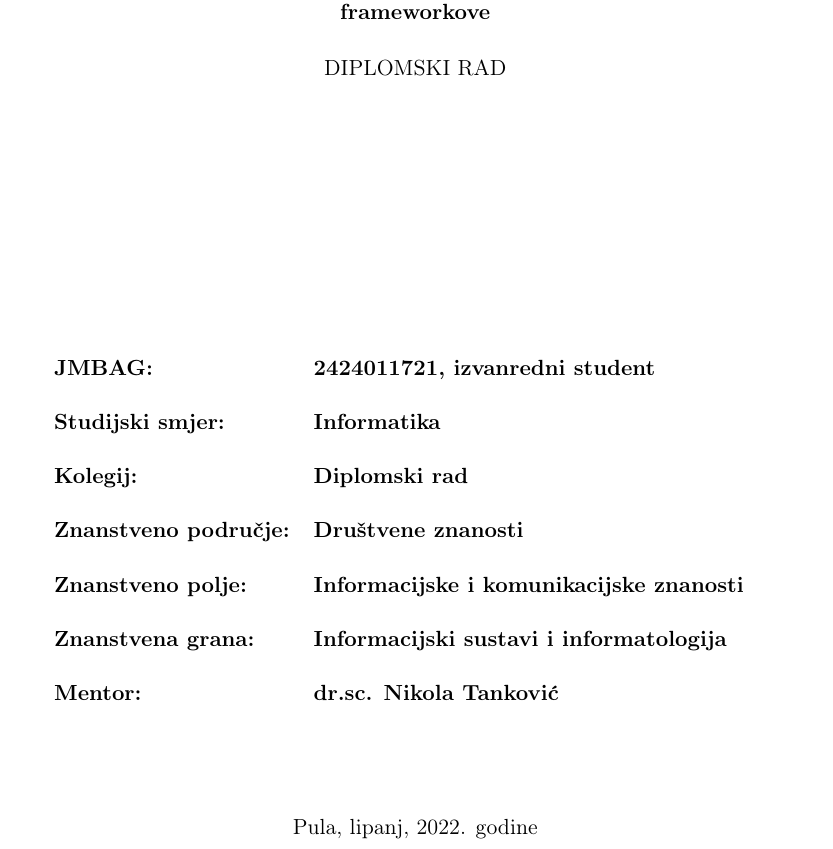
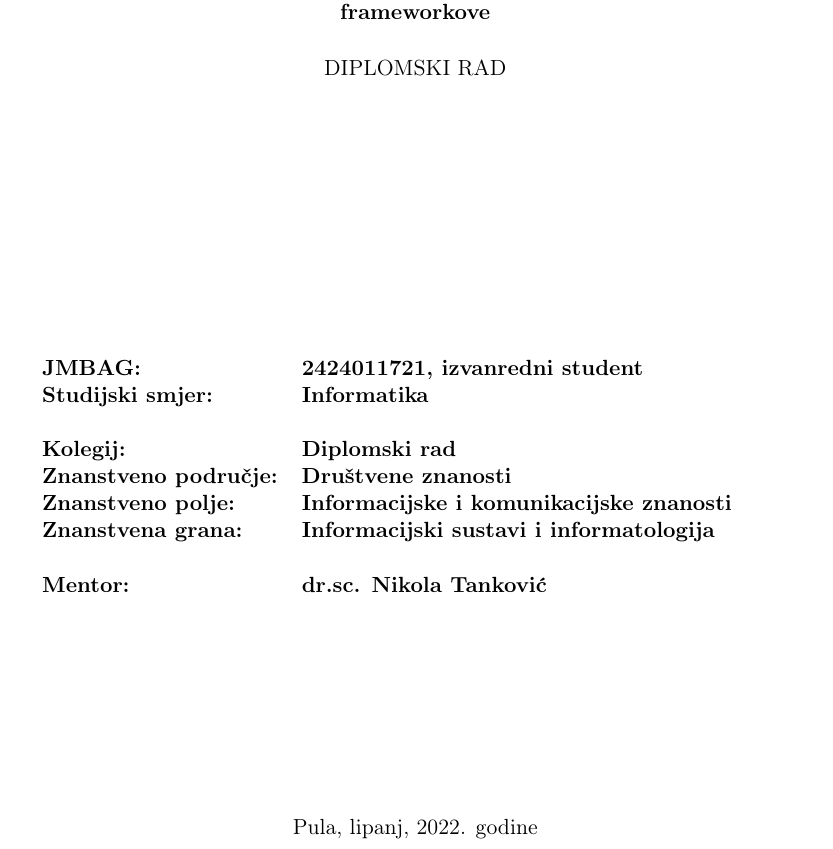
Before and after one commit to KristijanCetina/jsTesting, a LaTeX thesis (report/DiplomskiRad-KristijanCetina.tex): part of page 2 of 18, cut so that both start at the same text. Compiled offline with pdfLaTeX.

```diff
--- a/report/DiplomskiRad-KristijanCetina.tex
+++ b/report/DiplomskiRad-KristijanCetina.tex
@@ -88,15 +88,15 @@
 \vspace{45mm}
 
 \textbf{
-\begin{tabular}{l l}
-JMBAG:& 2424011721, izvanredni student\\ \\
-Studijski smjer:& Informatika\\ \\
-Kolegij:& \kolegij\\ \\
-Znanstveno područje:& Društvene znanosti\\ \\
-Znanstveno polje:& Informacijske i komunikacijske znanosti\\ \\
-Znanstvena grana:& Informacijski sustavi i informatologija\\ \\
-\bigskip
-Mentor:& dr.sc. Nikola Tanković
+\begin{tabular}{@{}l l}
+JMBAG:& 2424011721, izvanredni student\\
+Studijski smjer:& Informatika\\ \\
+Kolegij:& \kolegij\\
+Znanstveno područje:& Društvene znanosti\\
+Znanstveno polje:& Informacijske i komunikacijske znanosti\\
+Znanstvena grana:& Informacijski sustavi i informatologija\\
+\\
+Mentor:& dr.sc. Nikola Tanković\\
 \end{tabular}
 }
 \bigskip
```
Also changed, not shown: README.md, report/DiplomskiRad-KristijanCetina.pdf, report/pocetne_stranice.pdf (deleted).
